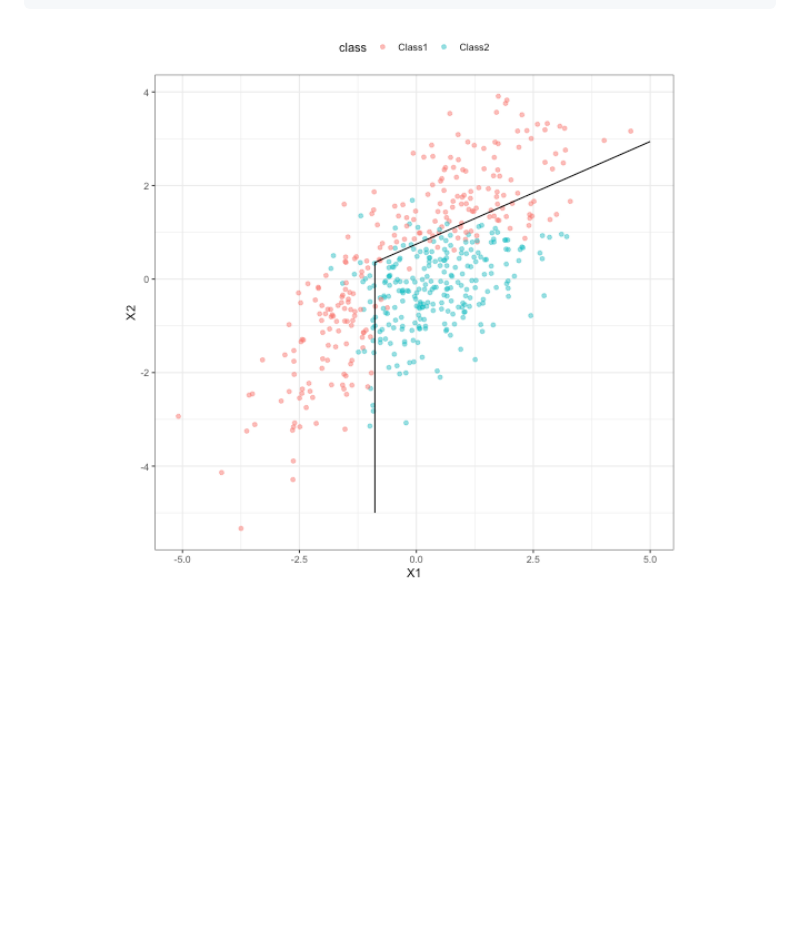
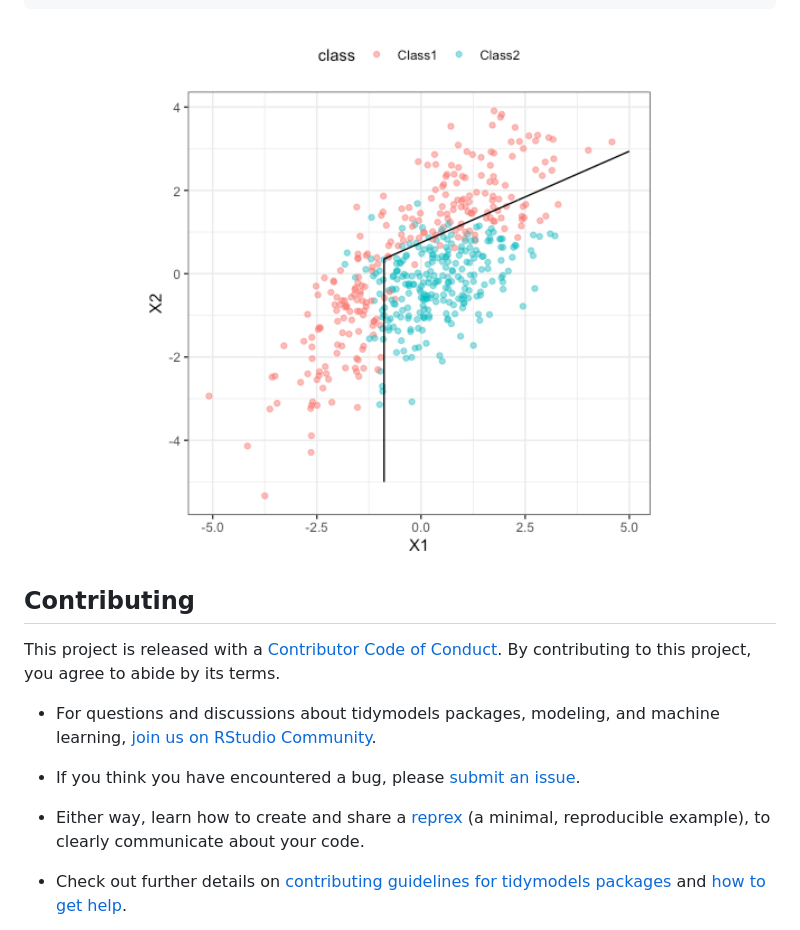
Before and after one commit to tidymodels/discrim, a Markdown page: README.md, the part around one of its changes. Drawn GitHub-style; pictures changed too: man/figures/README-example-1.png; blank space fills up the shorter version.

````diff
--- a/README.md
+++ b/README.md
@@ -54,4 +65,25 @@ ggplot(parabolic, aes(x = X1, y = X2)) +
   coord_equal()
 ```
 
-<img src="man/figures/README-example-1.png" title="plot of chunk example" alt="plot of chunk example" width="100%" />
+<img src="man/figures/README-example-1.png" width="100%" />
+
+## Contributing
+
+This project is released with a [Contributor Code of
+Conduct](https://contributor-covenant.org/version/2/0/CODE_OF_CONDUCT.html).
+By contributing to this project, you agree to abide by its terms.
+
+  - For questions and discussions about tidymodels packages, modeling,
+    and machine learning, [join us on RStudio
+    Community](https://rstd.io/tidymodels-community).
+
+  - If you think you have encountered a bug, please [submit an
+    issue](https://github.com/tidymodels/discrim/issues).
+
+  - Either way, learn how to create and share a
+    [reprex](https://rstd.io/reprex) (a minimal, reproducible example),
+    to clearly communicate about your code.
+
+  - Check out further details on [contributing guidelines for tidymodels
+    packages](https://www.tidymodels.org/contribute/) and [how to get
+    help](https://www.tidymodels.org/help/).
````
Also changed, not shown: other parts of README.md (+26 -15 lines), 1 other file.
